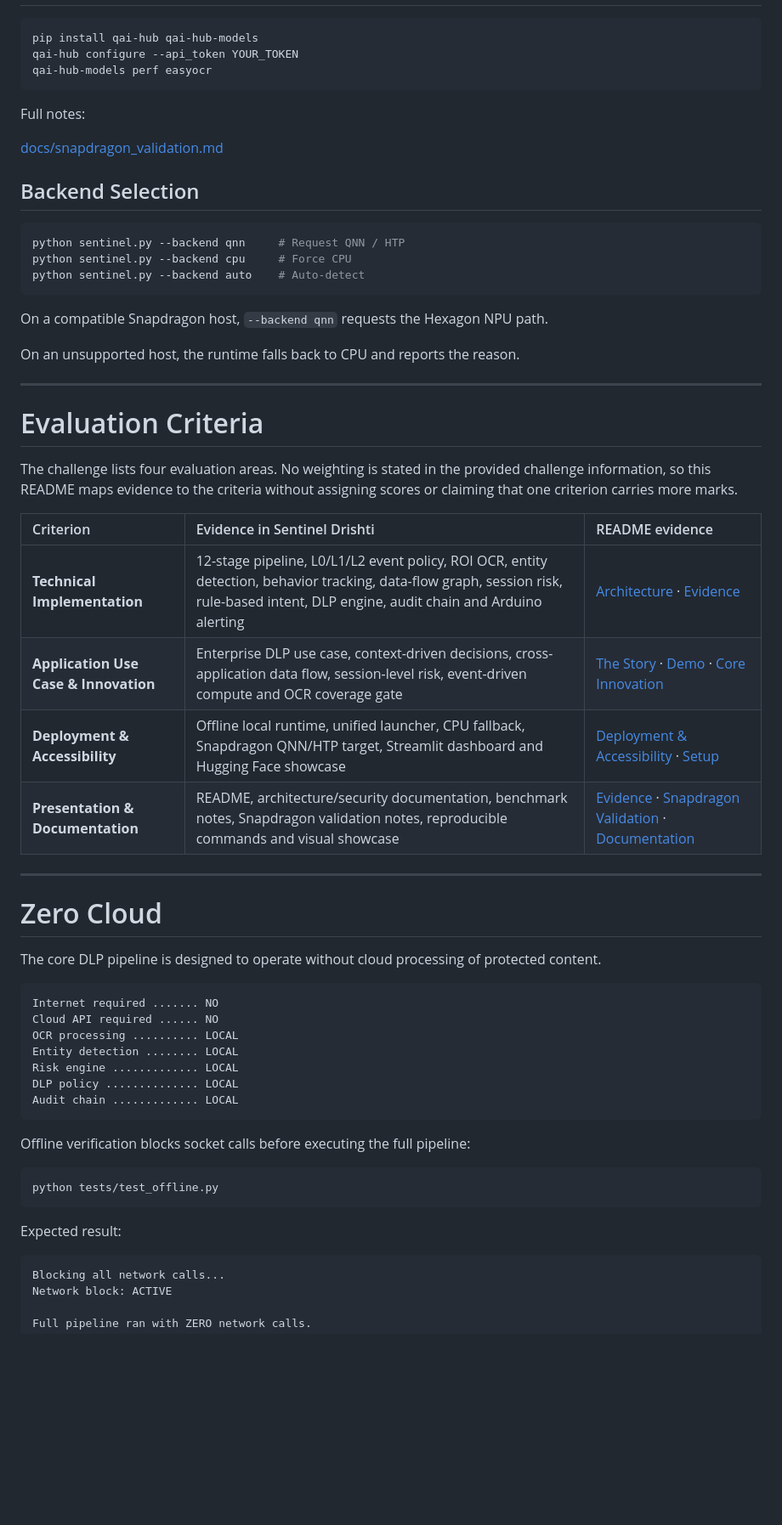
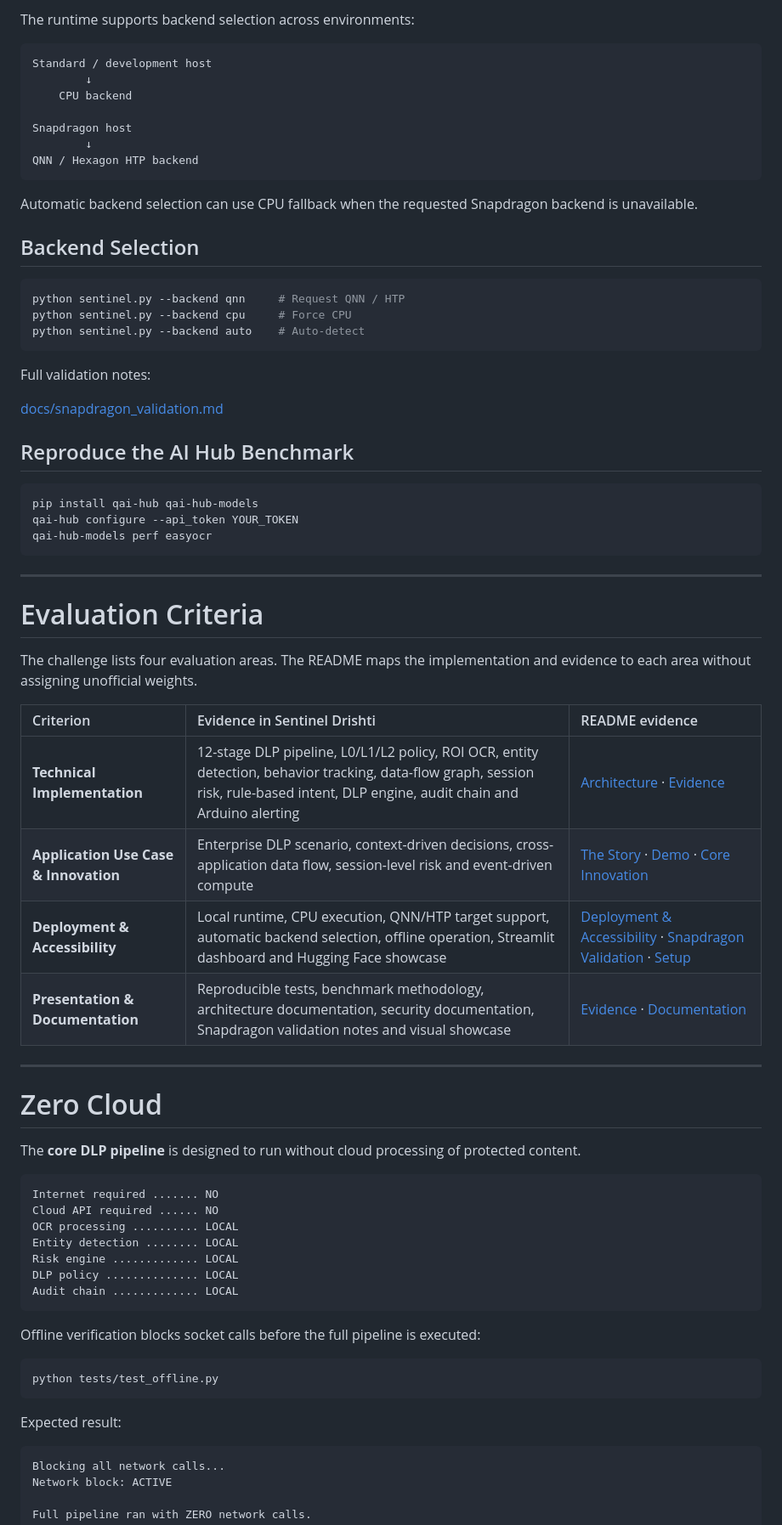
Before and after one commit to Nir-bitcoin/Sentinel-Drishti, a Markdown page: README.md, the part around one of its changes. Shown at 85% size. Drawn GitHub-style; blank space fills up the shorter version.

````diff
--- a/README.md
+++ b/README.md
@@ -391,46 +489,58 @@ These are **component-level Snapdragon measurements**, not end-to-end Sentinel D
 
-```bash
+The runtime supports backend selection across environments:
+
+```text id="u7kncr"
+Standard / development host
+        ↓
+    CPU backend
+
+Snapdragon host
+        ↓
+QNN / Hexagon HTP backend
+```
+
+Automatic backend selection can use CPU fallback when the requested Snapdragon backend is unavailable.
+
+## Backend Selection
+
+```powershell id="cxx9in"
+python sentinel.py --backend qnn     # Request QNN / HTP
+python sentinel.py --backend cpu     # Force CPU
+python sentinel.py --backend auto    # Auto-detect
+```
+
+Full validation notes:
+
+[docs/snapdragon_validation.md](docs/snapdragon_validation.md)
+
+## Reproduce the AI Hub Benchmark
+
+```bash id="d56xxb"
 pip install qai-hub qai-hub-models
 qai-hub configure --api_token YOUR_TOKEN
 qai-hub-models perf easyocr
 ```
 
-Full notes:
-
-[docs/snapdragon_validation.md](docs/snapdragon_validation.md)
-
-## Backend Selection
-
-```powershell
-python sentinel.py --backend qnn     # Request QNN / HTP
-python sentinel.py --backend cpu     # Force CPU
-python sentinel.py --backend auto    # Auto-detect
-```
-
-On a compatible Snapdragon host, `--backend qnn` requests the Hexagon NPU path.
-
-On an unsupported host, the runtime falls back to CPU and reports the reason.
-
 ---
 
 # Evaluation Criteria
 
-The challenge lists four evaluation areas. No weighting is stated in the provided challenge information, so this README maps evidence to the criteria without assigning scores or claiming that one criterion carries more marks.
+The challenge lists four evaluation areas. The README maps the implementation and evidence to each area without assigning unofficial weights.
 
-| Criterion                             | Evidence in Sentinel Drishti                                                                                                                                                           | README evidence                                                                                           |
-| :------------------------------------ | :------------------------------------------------------------------------------------------------------------------------------------------------------------------------------------- | :-------------------------------------------------------------------------------------------------------- |
-| **Technical Implementation**          | 12-stage pipeline, L0/L1/L2 event policy, ROI OCR, entity detection, behavior tracking, data-flow graph, session risk, rule-based intent, DLP engine, audit chain and Arduino alerting | [Architecture](#architecture) · [Evidence](#evidence)                                                     |
-| **Application Use Case & Innovation** | Enterprise DLP use case, context-driven decisions, cross-application data flow, session-level risk, event-driven compute and OCR coverage gate                                         | [The Story](#the-story) · [Demo](#demo) · [Core Innovation](#core-innovation)                             |
-| **Deployment & Accessibility**        | Offline local runtime, unified launcher, CPU fallback, Snapdragon QNN/HTP target, Streamlit dashboard and Hugging Face showcase                                                        | [Deployment & Accessibility](#deployment--accessibility) · [Setup](#setup)                                |
-| **Presentation & Documentation**      | README, architecture/security documentation, benchmark notes, Snapdragon validation notes, reproducible commands and visual showcase                                                   | [Evidence](#evidence) · [Snapdragon Validation](#snapdragon-validation) · [Documentation](#documentation) |
+| Criterion                             | Evidence in Sentinel Drishti                                                                                                                                                         | README evidence                                                                                                              |
+| :------------------------------------ | :----------------------------------------------------------------------------------------------------------------------------------------------------------------------------------- | :--------------------------------------------------------------------------------------------------------------------------- |
+| **Technical Implementation**          | 12-stage DLP pipeline, L0/L1/L2 policy, ROI OCR, entity detection, behavior tracking, data-flow graph, session risk, rule-based intent, DLP engine, audit chain and Arduino alerting | [Architecture](#architecture) · [Evidence](#evidence)                                                                        |
+| **Application Use Case & Innovation** | Enterprise DLP scenario, context-driven decisions, cross-application data flow, session-level risk and event-driven compute                                                          | [The Story](#the-story) · [Demo](#demo) · [Core Innovation](#core-innovation)                                                |
+| **Deployment & Accessibility**        | Local runtime, CPU execution, QNN/HTP target support, automatic backend selection, offline operation, Streamlit dashboard and Hugging Face showcase                                  | [Deployment & Accessibility](#deployment--accessibility) · [Snapdragon Validation](#snapdragon-validation) · [Setup](#setup) |
+| **Presentation & Documentation**      | Reproducible tests, benchmark methodology, architecture documentation, security documentation, Snapdragon validation notes and visual showcase                                       | [Evidence](#evidence) · [Documentation](#documentation)                                                                      |
 
 ---
 
 # Zero Cloud
 
-The core DLP pipeline is designed to operate without cloud processing of protected content.
+The **core DLP pipeline** is designed to run without cloud processing of protected content.
 
-```text
+```text id="az4s2c"
 Internet required ....... NO
 Cloud API required ...... NO
 OCR processing .......... LOCAL
@@ -440,15 +550,15 @@ DLP policy .............. LOCAL
 Audit chain ............. LOCAL
 ```
 
-Offline verification blocks socket calls before executing the full pipeline:
+Offline verification blocks socket calls before the full pipeline is executed:
 
-```powershell
+```powershell id="a73ee3"
 python tests/test_offline.py
 ```
 
 Expected result:
 
-```text
+```text id="w0g6wq"
 Blocking all network calls...
 Network block: ACTIVE
 
````
Also changed, not shown: other parts of README.md (+218 -194 lines).
